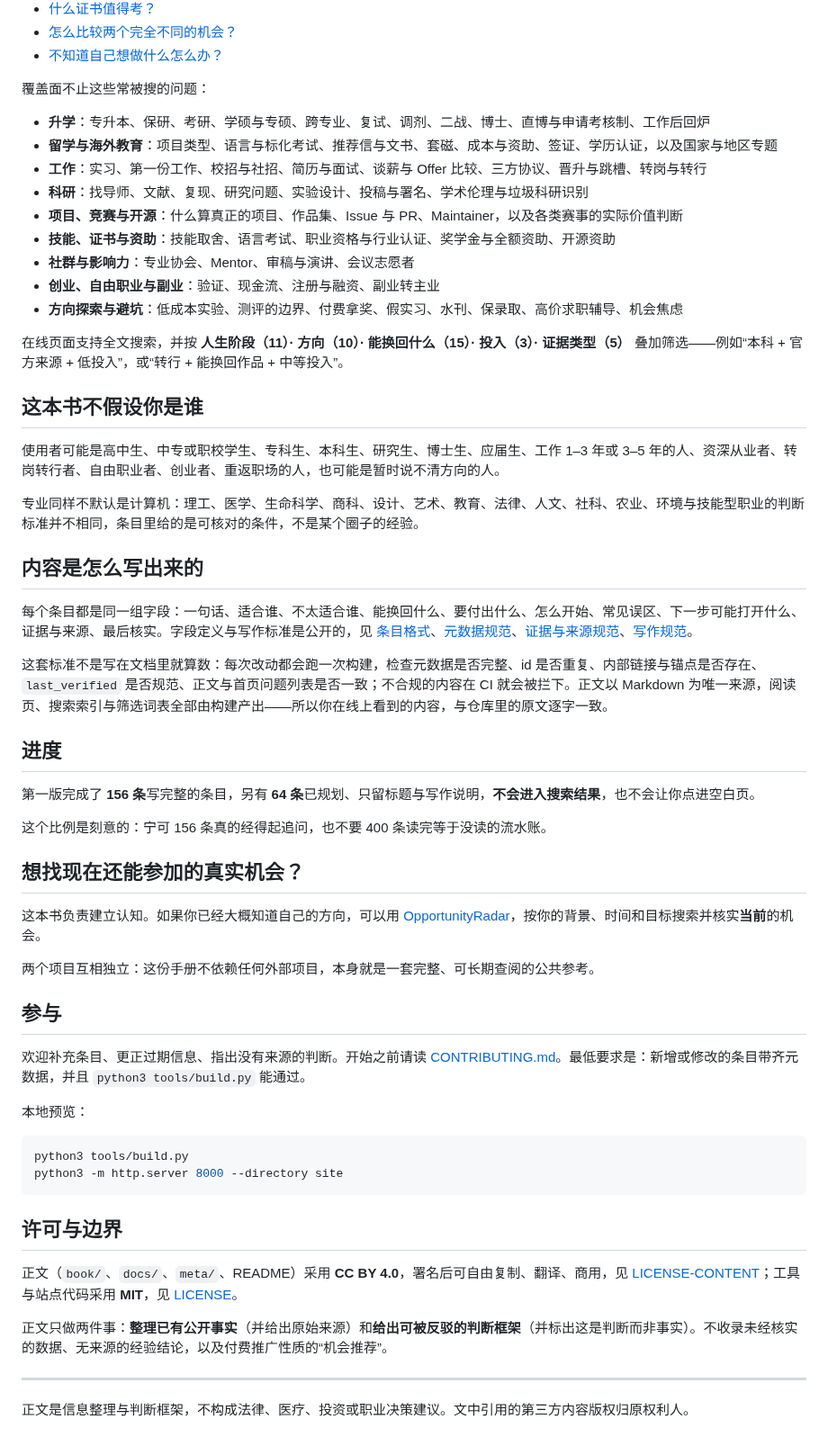
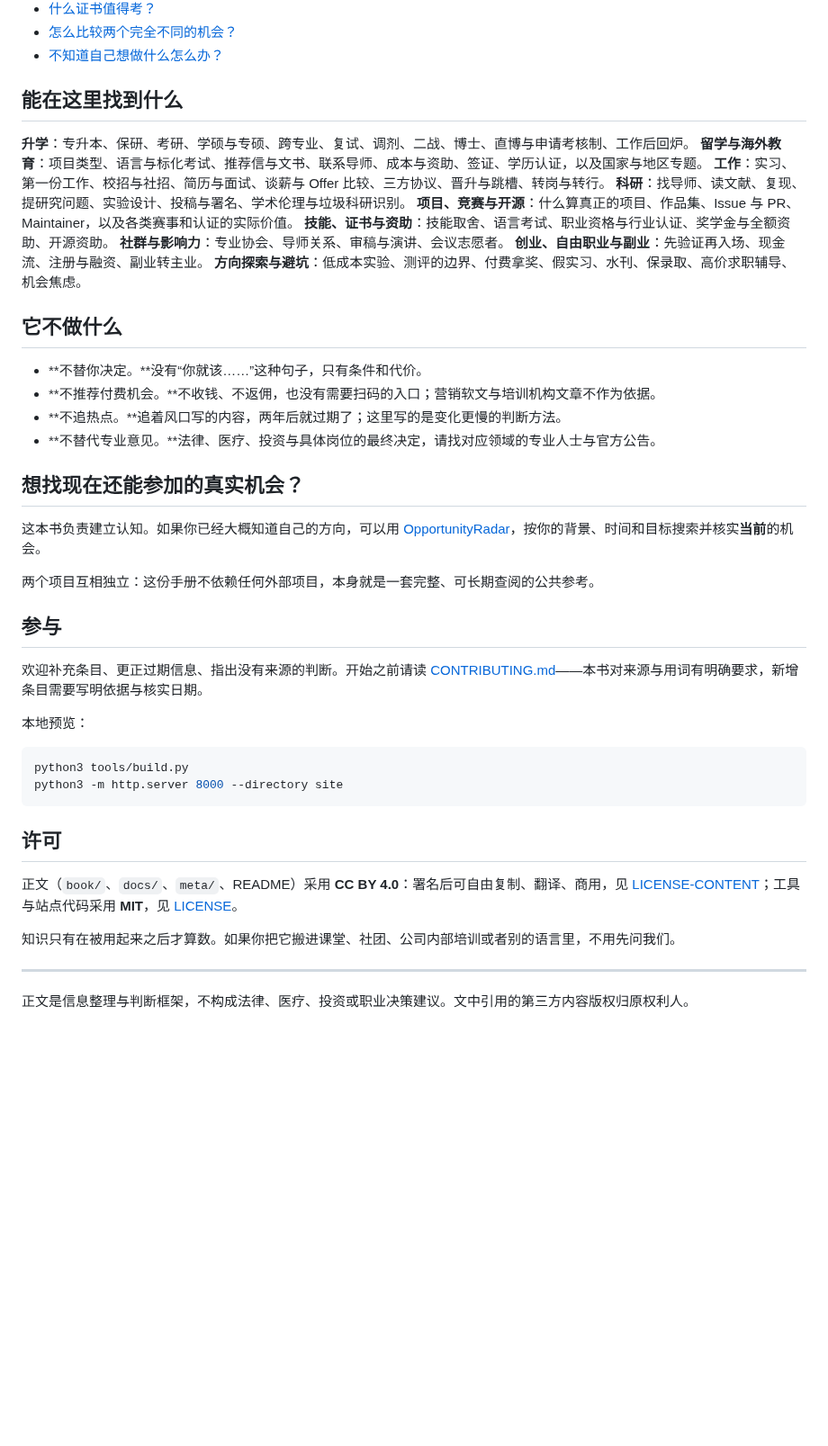
Before and after one commit to Sver0411/OpportunityHandbook, a Markdown page: README.md, the part around one of its changes. Shown at 90% size. Rendered like a GitHub page; blank space fills up the shorter version.

````diff
--- a/README.md
+++ b/README.md
@@ -62,37 +66,24 @@
 - [怎么比较两个完全不同的机会？](book/02-怎么判断一个机会值不值得.md#judge-compare-two-opportunities)
 - [不知道自己想做什么怎么办？](book/15-不知道自己想做什么.md#explore-low-cost-experiments)
 
-覆盖面不止这些常被搜的问题：
+## 能在这里找到什么
 
-- **升学**：专升本、保研、考研、学硕与专硕、跨专业、复试、调剂、二战、博士、直博与申请考核制、工作后回炉
-- **留学与海外教育**：项目类型、语言与标化考试、推荐信与文书、套磁、成本与资助、签证、学历认证，以及国家与地区专题
-- **工作**：实习、第一份工作、校招与社招、简历与面试、谈薪与 Offer 比较、三方协议、晋升与跳槽、转岗与转行
-- **科研**：找导师、文献、复现、研究问题、实验设计、投稿与署名、学术伦理与垃圾科研识别
-- **项目、竞赛与开源**：什么算真正的项目、作品集、Issue 与 PR、Maintainer，以及各类赛事的实际价值判断
-- **技能、证书与资助**：技能取舍、语言考试、职业资格与行业认证、奖学金与全额资助、开源资助
-- **社群与影响力**：专业协会、Mentor、审稿与演讲、会议志愿者
-- **创业、自由职业与副业**：验证、现金流、注册与融资、副业转主业
-- **方向探索与避坑**：低成本实验、测评的边界、付费拿奖、假实习、水刊、保录取、高价求职辅导、机会焦虑
+**升学**：专升本、保研、考研、学硕与专硕、跨专业、复试、调剂、二战、博士、直博与申请考核制、工作后回炉。
+**留学与海外教育**：项目类型、语言与标化考试、推荐信与文书、联系导师、成本与资助、签证、学历认证，以及国家与地区专题。
+**工作**：实习、第一份工作、校招与社招、简历与面试、谈薪与 Offer 比较、三方协议、晋升与跳槽、转岗与转行。
+**科研**：找导师、读文献、复现、提研究问题、实验设计、投稿与署名、学术伦理与垃圾科研识别。
+**项目、竞赛与开源**：什么算真正的项目、作品集、Issue 与 PR、Maintainer，以及各类赛事和认证的实际价值。
+**技能、证书与资助**：技能取舍、语言考试、职业资格与行业认证、奖学金与全额资助、开源资助。
+**社群与影响力**：专业协会、导师关系、审稿与演讲、会议志愿者。
+**创业、自由职业与副业**：先验证再入场、现金流、注册与融资、副业转主业。
+**方向探索与避坑**：低成本实验、测评的边界、付费拿奖、假实习、水刊、保录取、高价求职辅导、机会焦虑。
 
-在线页面支持全文搜索，并按 **人生阶段（11）· 方向（10）· 能换回什么（15）· 投入（3）· 证据类型（5）** 叠加筛选——例如“本科 + 官方来源 + 低投入”，或“转行 + 能换回作品 + 中等投入”。
+## 它不做什么
 
-## 这本书不假设你是谁
-
-使用者可能是高中生、中专或职校学生、专科生、本科生、研究生、博士生、应届生、工作 1–3 年或 3–5 年的人、资深从业者、转岗转行者、自由职业者、创业者、重返职场的人，也可能是暂时说不清方向的人。
-
-专业同样不默认是计算机：理工、医学、生命科学、商科、设计、艺术、教育、法律、人文、社科、农业、环境与技能型职业的判断标准并不相同，条目里给的是可核对的条件，不是某个圈子的经验。
-
-## 内容是怎么写出来的
-
-每个条目都是同一组字段：一句话、适合谁、不太适合谁、能换回什么、要付出什么、怎么开始、常见误区、下一步可能打开什么、证据与来源、最后核实。字段定义与写作标准是公开的，见 [条目格式](meta/条目格式.md)、[元数据规范](meta/元数据规范.md)、[证据与来源规范](meta/证据与来源规范.md)、[写作规范](meta/写作规范.md)。
-
-这套标准不是写在文档里就算数：每次改动都会跑一次构建，检查元数据是否完整、id 是否重复、内部链接与锚点是否存在、`last_verified` 是否规范、正文与首页问题列表是否一致；不合规的内容在 CI 就会被拦下。正文以 Markdown 为唯一来源，阅读页、搜索索引与筛选词表全部由构建产出——所以你在线上看到的内容，与仓库里的原文逐字一致。
-
-## 进度
-
-第一版完成了 **156 条**写完整的条目，另有 **64 条**已规划、只留标题与写作说明，**不会进入搜索结果**，也不会让你点进空白页。
-
-这个比例是刻意的：宁可 156 条真的经得起追问，也不要 400 条读完等于没读的流水账。
+- **不替你决定。**没有“你就该……”这种句子，只有条件和代价。
+- **不推荐付费机会。**不收钱、不返佣，也没有需要扫码的入口；营销软文与培训机构文章不作为依据。
+- **不追热点。**追着风口写的内容，两年后就过期了；这里写的是变化更慢的判断方法。
+- **不替代专业意见。**法律、医疗、投资与具体岗位的最终决定，请找对应领域的专业人士与官方公告。
 
 ## 想找现在还能参加的真实机会？
 
@@ -102,7 +93,7 @@
 
 ## 参与
 
-欢迎补充条目、更正过期信息、指出没有来源的判断。开始之前请读 [CONTRIBUTING.md](CONTRIBUTING.md)。最低要求是：新增或修改的条目带齐元数据，并且 `python3 tools/build.py` 能通过。
+欢迎补充条目、更正过期信息、指出没有来源的判断。开始之前请读 [CONTRIBUTING.md](CONTRIBUTING.md)——本书对来源与用词有明确要求，新增条目需要写明依据与核实日期。
 
 本地预览：
 
@@ -111,11 +102,11 @@ python3 tools/build.py
 python3 -m http.server 8000 --directory site
 ```
 
-## 许可与边界
+## 许可
 
-正文（`book/`、`docs/`、`meta/`、README）采用 **CC BY 4.0**，署名后可自由复制、翻译、商用，见 [LICENSE-CONTENT](LICENSE-CONTENT)；工具与站点代码采用 **MIT**，见 [LICENSE](LICENSE)。
+正文（`book/`、`docs/`、`meta/`、README）采用 **CC BY 4.0**：署名后可自由复制、翻译、商用，见 [LICENSE-CONTENT](LICENSE-CONTENT)；工具与站点代码采用 **MIT**，见 [LICENSE](LICENSE)。
 
-正文只做两件事：**整理已有公开事实**（并给出原始来源）和**给出可被反驳的判断框架**（并标出这是判断而非事实）。不收录未经核实的数据、无来源的经验结论，以及付费推广性质的“机会推荐”。
+知识只有在被用起来之后才算数。如果你把它搬进课堂、社团、公司内部培训或者别的语言里，不用先问我们。
 
 ---
 
````
Also changed, not shown: other parts of README.md (+31 -27 lines).
